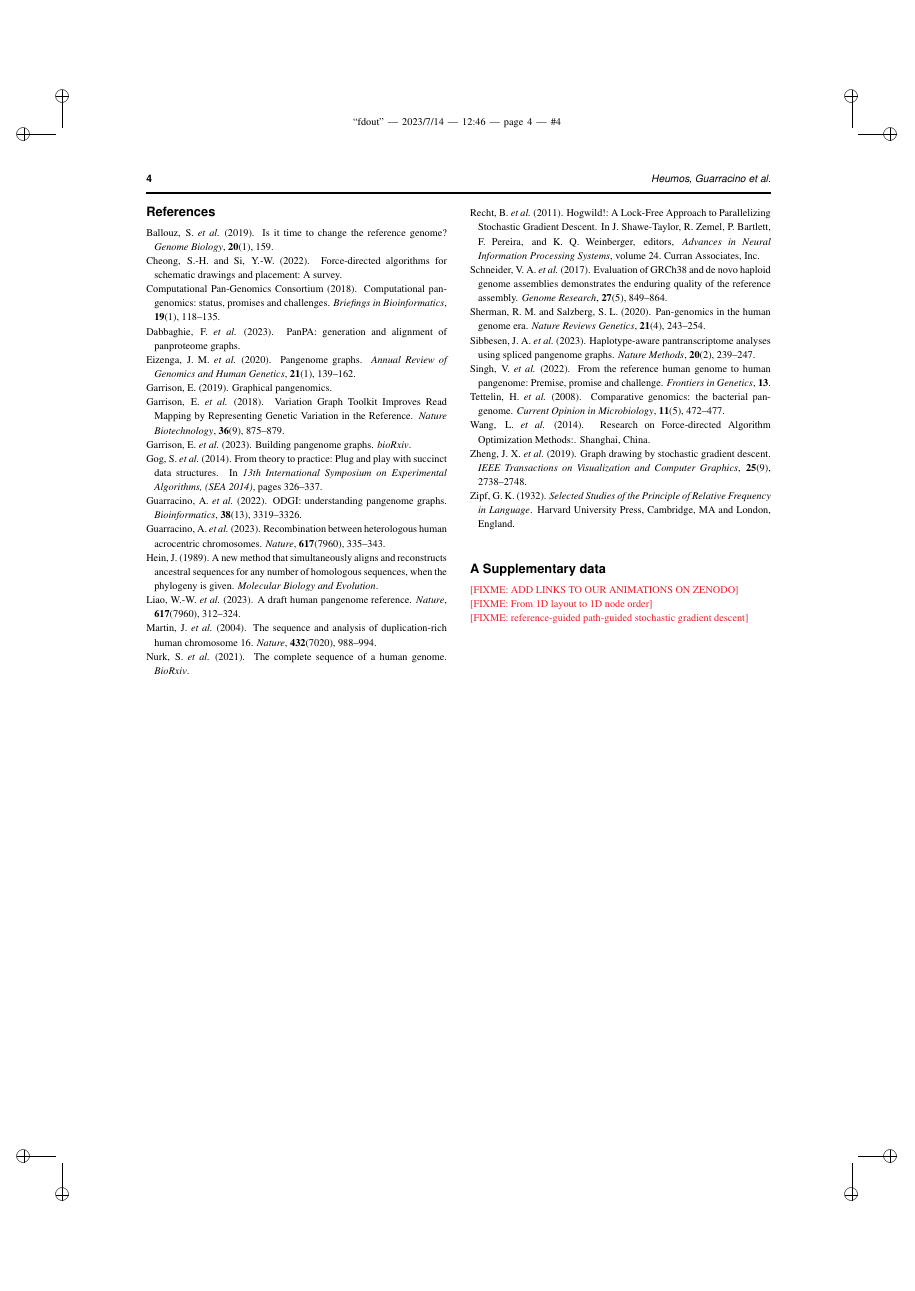
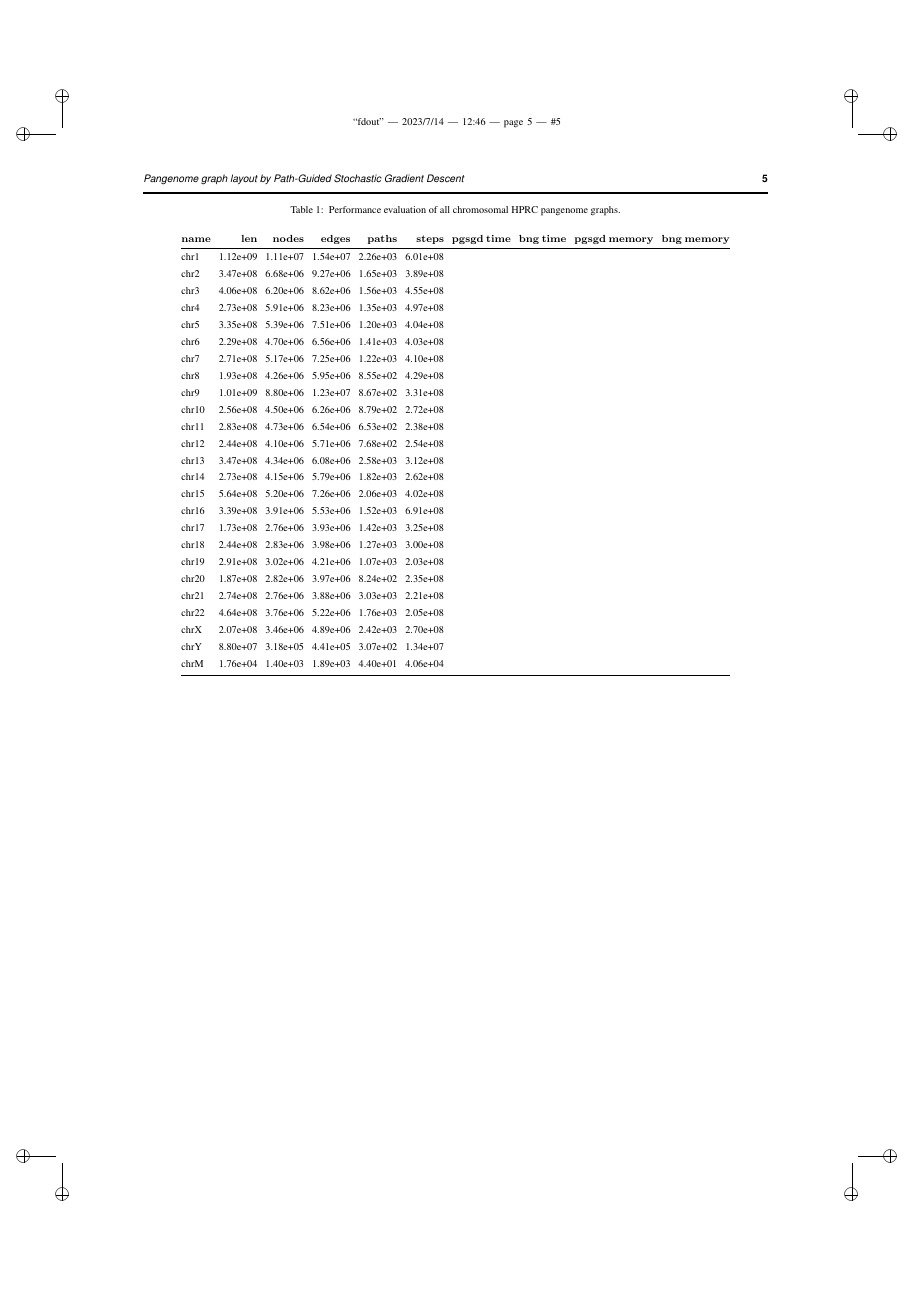
Before and after one commit to pangenome/sorting-paper, a LaTeX paper (manuscript/main.tex, which reads manuscript/table_layout.tex): page 4 of 4 before the commit and page 5 of 5 after it. Compiled offline with pdfLaTeX.

Commit message:
layout table stats

```diff
--- a/manuscript/main.tex
+++ b/manuscript/main.tex
@@ -42,6 +42,15 @@
 \usepackage{appendix}
 \newcommand{\description}{}
 \usepackage[inline]{enumitem}
+
+% table stuff
+\usepackage{amsfonts}
+\usepackage{booktabs}
+\usepackage{siunitx}
+\newcommand{\ra}[1]{\renewcommand{\arraystretch}{#1}}
+\usepackage{float}
+\floatstyle{plaintop}
+\restylefloat{table}
 
 
 \def\labelitemi{--}
--- /dev/null
+++ b/manuscript/table_layout.tex
@@ -0,0 +1,34 @@
+\begin{table*}[!ht]
+	\centering
+	\ra{1.2}
+	\caption{\label{tab:layout} Performance evaluation of all chromosomal HPRC pangenome graphs.}
+	\begin{tabular}{@{}lrrrrrrrrr@{}}
+		{$\mathbf{name}$} & {$\mathbf{len}$} & {$\mathbf{nodes}$} & {$\mathbf{edges}$} & {$\mathbf{paths}$} & {$\mathbf{steps}$} & {$\mathbf{pgsgd\ time}$} & {$\mathbf{bng\ time}$} & {$\mathbf{pgsgd\ memory}$} & {$\mathbf{bng\ memory}$}\\ \hline
+		chr1 & 1.12e+09 & 1.11e+07 & 1.54e+07 & 2.26e+03 & 6.01e+08 \\
+		chr2 & 3.47e+08 & 6.68e+06 & 9.27e+06 & 1.65e+03 & 3.89e+08 \\
+		chr3 & 4.06e+08 & 6.20e+06 & 8.62e+06 & 1.56e+03 & 4.55e+08 \\
+		chr4 & 2.73e+08 & 5.91e+06 & 8.23e+06 & 1.35e+03 & 4.97e+08 \\
+		chr5 & 3.35e+08 & 5.39e+06 & 7.51e+06 & 1.20e+03 & 4.04e+08 \\
+		chr6 & 2.29e+08 & 4.70e+06 & 6.56e+06 & 1.41e+03 & 4.03e+08 \\
+		chr7 & 2.71e+08 & 5.17e+06 & 7.25e+06 & 1.22e+03 & 4.10e+08 \\
+		chr8 & 1.93e+08 & 4.26e+06 & 5.95e+06 & 8.55e+02 & 4.29e+08 \\
+		chr9 & 1.01e+09 & 8.80e+06 & 1.23e+07 & 8.67e+02 & 3.31e+08 \\
+		chr10 & 2.56e+08 & 4.50e+06 & 6.26e+06 & 8.79e+02 & 2.72e+08 \\
+		chr11 & 2.83e+08 & 4.73e+06 & 6.54e+06 & 6.53e+02 & 2.38e+08 \\
+		chr12 & 2.44e+08 & 4.10e+06 & 5.71e+06 & 7.68e+02 & 2.54e+08 \\
+		chr13 & 3.47e+08 & 4.34e+06 & 6.08e+06 & 2.58e+03 & 3.12e+08 \\
+		chr14 & 2.73e+08 & 4.15e+06 & 5.79e+06 & 1.82e+03 & 2.62e+08 \\
+		chr15 & 5.64e+08 & 5.20e+06 & 7.26e+06 & 2.06e+03 & 4.02e+08 \\
+		chr16 & 3.39e+08 & 3.91e+06 & 5.53e+06 & 1.52e+03 & 6.91e+08 \\
+		chr17 & 1.73e+08 & 2.76e+06 & 3.93e+06 & 1.42e+03 & 3.25e+08 \\
+		chr18 & 2.44e+08 & 2.83e+06 & 3.98e+06 & 1.27e+03 & 3.00e+08 \\
+		chr19 & 2.91e+08 & 3.02e+06 & 4.21e+06 & 1.07e+03 & 2.03e+08 \\
+		chr20 & 1.87e+08 & 2.82e+06 & 3.97e+06 & 8.24e+02 & 2.35e+08 \\
+		chr21 & 2.74e+08 & 2.76e+06 & 3.88e+06 & 3.03e+03 & 2.21e+08 \\
+		chr22 & 4.64e+08 & 3.76e+06 & 5.22e+06 & 1.76e+03 & 2.05e+08 \\
+		chrX & 2.07e+08 & 3.46e+06 & 4.89e+06 & 2.42e+03 & 2.70e+08 \\
+		chrY & 8.80e+07 & 3.18e+05 & 4.41e+05 & 3.07e+02 & 1.34e+07 \\
+		chrM & 1.76e+04 & 1.40e+03 & 1.89e+03 & 4.40e+01 & 4.06e+04  \\
+		\bottomrule
+	\end{tabular}
+\end{table*}
```
Also changed, not shown: manuscript/main.tex (2 more changed lines).
